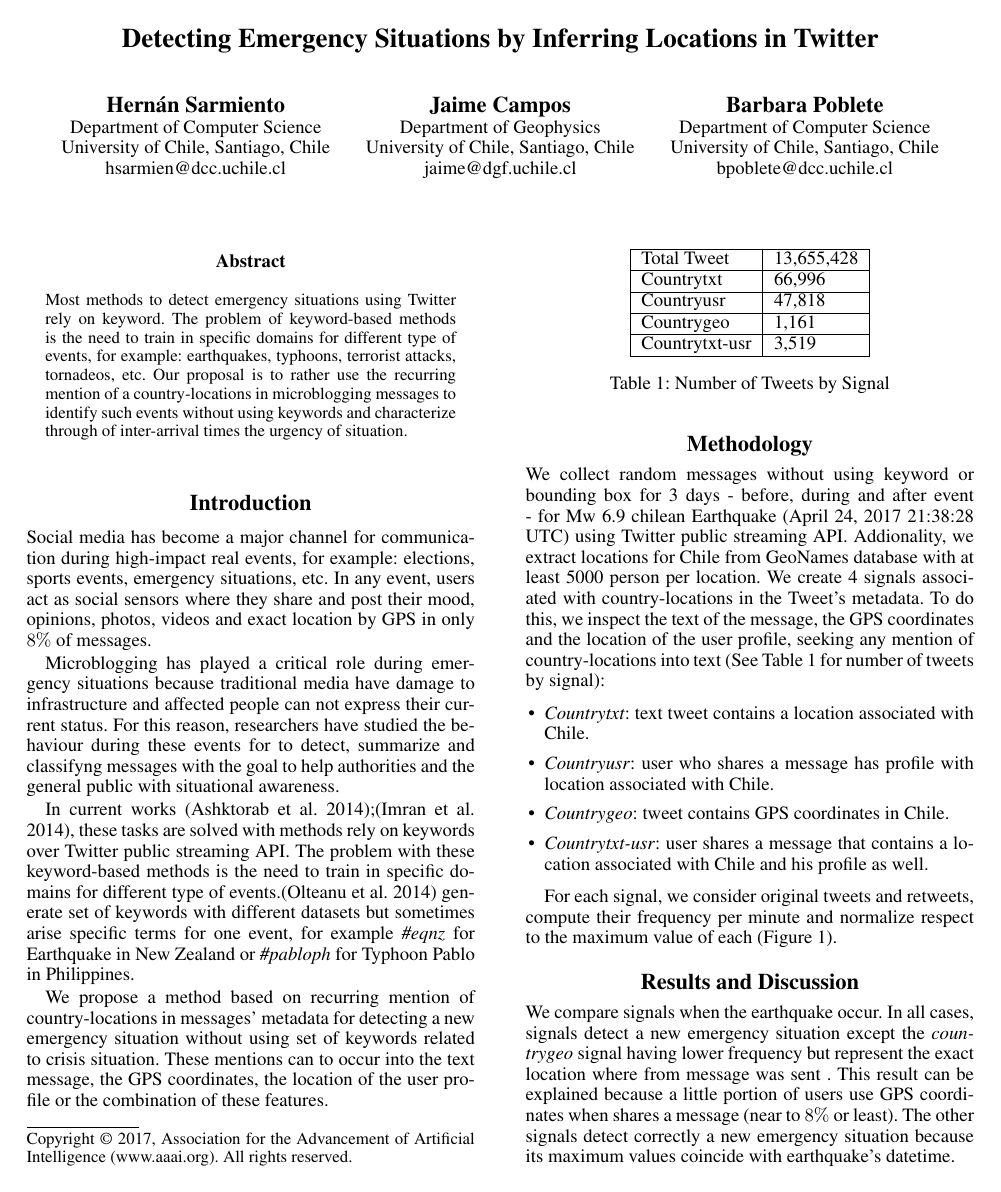
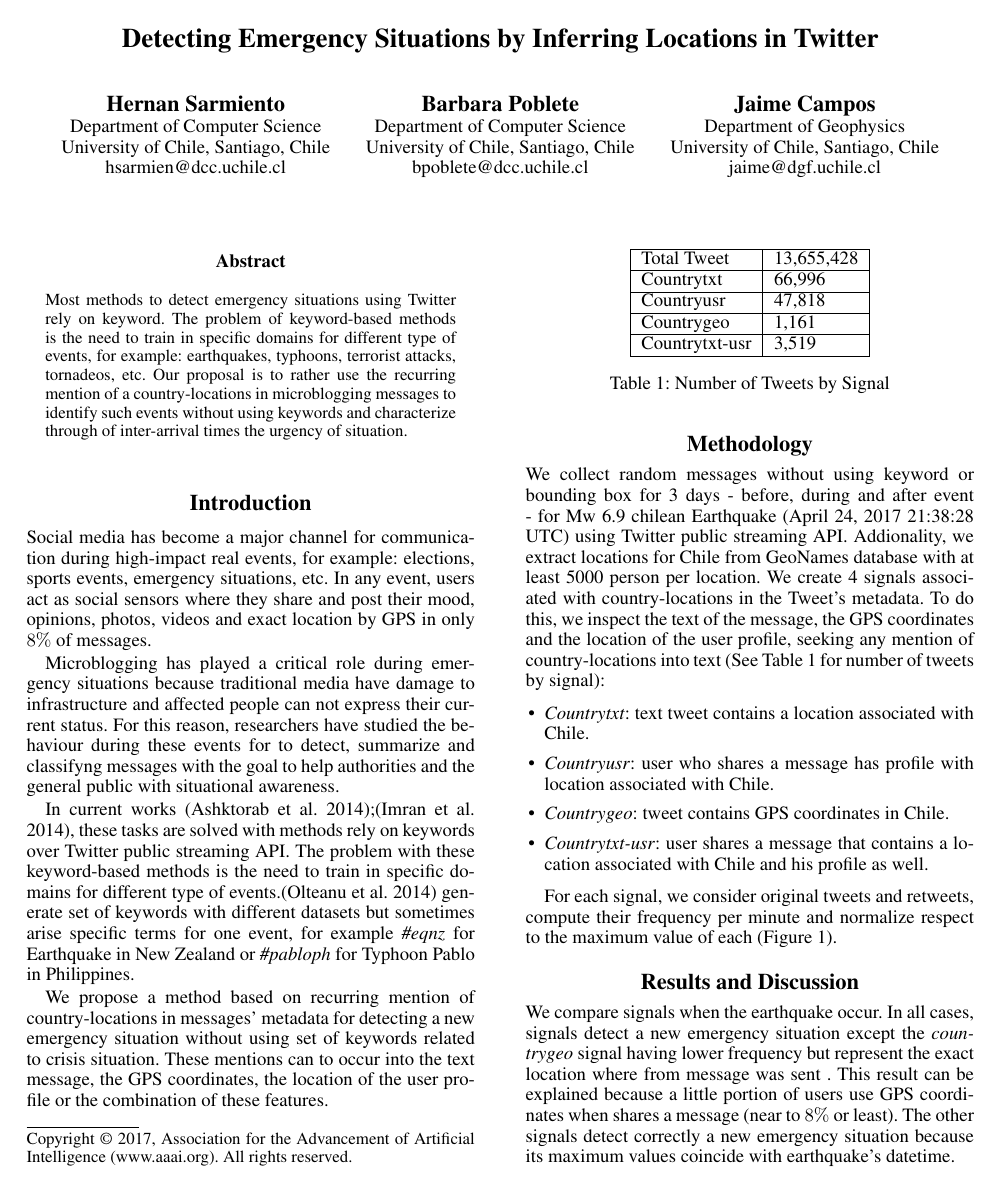
Before and after one commit to hsarmiento/hcomp17_short_paper, a LaTeX paper (sarmiento_poblete_campos.tex): page 1 of 2. Compiled offline with pdfLaTeX.

Commit message:
final version

```diff
--- a/sarmiento_campos_poblete.tex
+++ b/sarmiento_poblete_campos.tex
@@ -13,17 +13,17 @@
 %PDF Info Is Required:
   \pdfinfo{
 /Title (Detecting Emergency Situations by Inferring Locations in Twitter)
-/Author (Hernan Sarmiento, Jaime Campos, Barbara Poblete)
-/Keywords (information retrieval,citizen sensors,collective knowledge)}
+/Author (Hernan Sarmiento,Barbara Poblete,Jaime Campos)
+/Keywords (information retrieval,citizen sensors,collective knowledge, emergency situation)}
 \setcounter{secnumdepth}{0}
  \begin{document}
 % The file aaai.sty is the style file for AAAI Press
 % proceedings, working notes, and technical reports.
 %
 \title{Detecting Emergency Situations by Inferring Locations in Twitter}
-\author{Hern\'an Sarmiento\\ Department of Computer Science \\ University of Chile, Santiago, Chile \\ hsarmien@dcc.uchile.cl
+\author{Hernan Sarmiento\\ Department of Computer Science \\ University of Chile, Santiago, Chile \\ hsarmien@dcc.uchile.cl
+	\And Barbara Poblete\\ Department of Computer Science \\ University of Chile, Santiago, Chile \\ bpoblete@dcc.uchile.cl
 	\And Jaime Campos \\ Department of Geophysics \\ University of Chile, Santiago, Chile \\ jaime@dgf.uchile.cl
-	\And Barbara Poblete\\ Department of Computer Science \\ University of Chile, Santiago, Chile \\ bpoblete@dcc.uchile.cl
 }
 
 \maketitle
```
Also changed, not shown: sarmiento_campos_poblete.pdf (deleted), sarmiento_poblete_campos.pdf (added).
